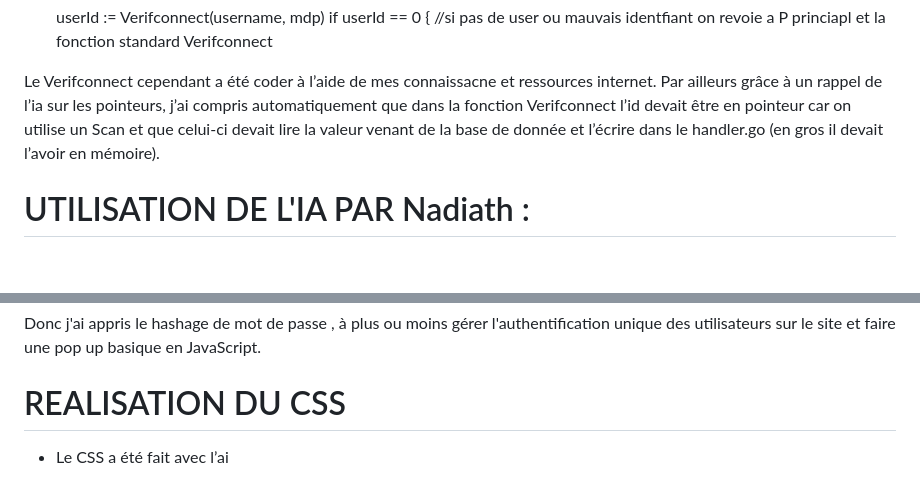
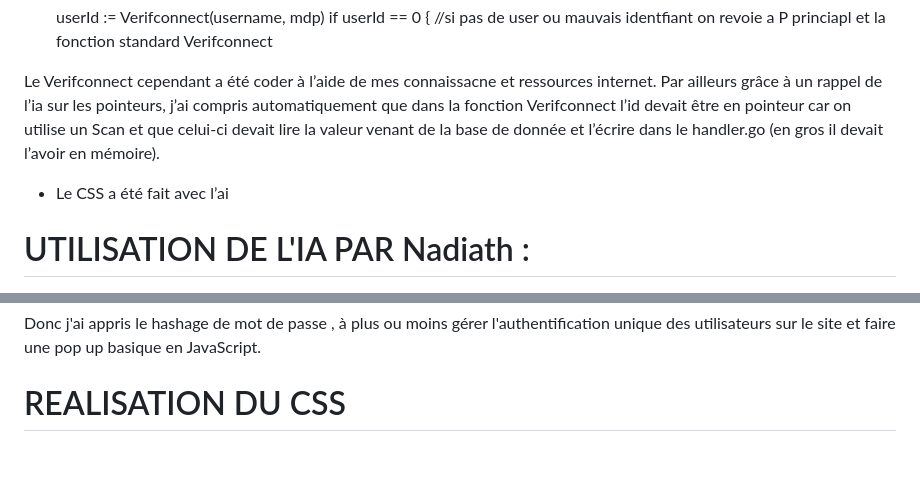
Before and after one commit to nadiatynov/PROJET_FINAL_NOTE, a Markdown page: README.md, 2 parts joined by grey strips. Rendered like a GitHub page; blank space fills up the shorter version.

```diff
--- a/README.md
+++ b/README.md
@@ -51,6 +51,9 @@ la variable « c » reçoit les valeurs nom type et image.
 
 Le Verifconnect cependant a été coder à l’aide de mes connaissacne et ressources internet. Par ailleurs grâce à un rappel de l’ia sur les pointeurs, j’ai compris automatiquement que dans la fonction Verifconnect l’id devait être en pointeur car on utilise  un Scan et que celui-ci devait lire la valeur venant de la base de donnée et l’écrire dans le handler.go (en gros il devait l’avoir en mémoire).
 
+- Le CSS a été fait avec l’ai
+
+
 # UTILISATION DE L'IA PAR Nadiath :
 
 - La fonction pour hasher le mot de passe avec bcrypt et son usage au niveau de la fonction VerifConnect pour comparer le mdp qui a été inséré dans la BDD  et celui que l'utilisateur rentre au moment de la connexion .
@@ -63,5 +66,3 @@ Le Verifconnect cependant a été coder à l’aide de mes connaissacne et resso
 Donc j'ai appris le hashage de mot de passe , à plus ou moins gérer l'authentification unique des utilisateurs sur le site et faire une pop up basique en JavaScript.
 
 # REALISATION DU CSS
-
-- Le CSS a été fait avec l’ai
```
